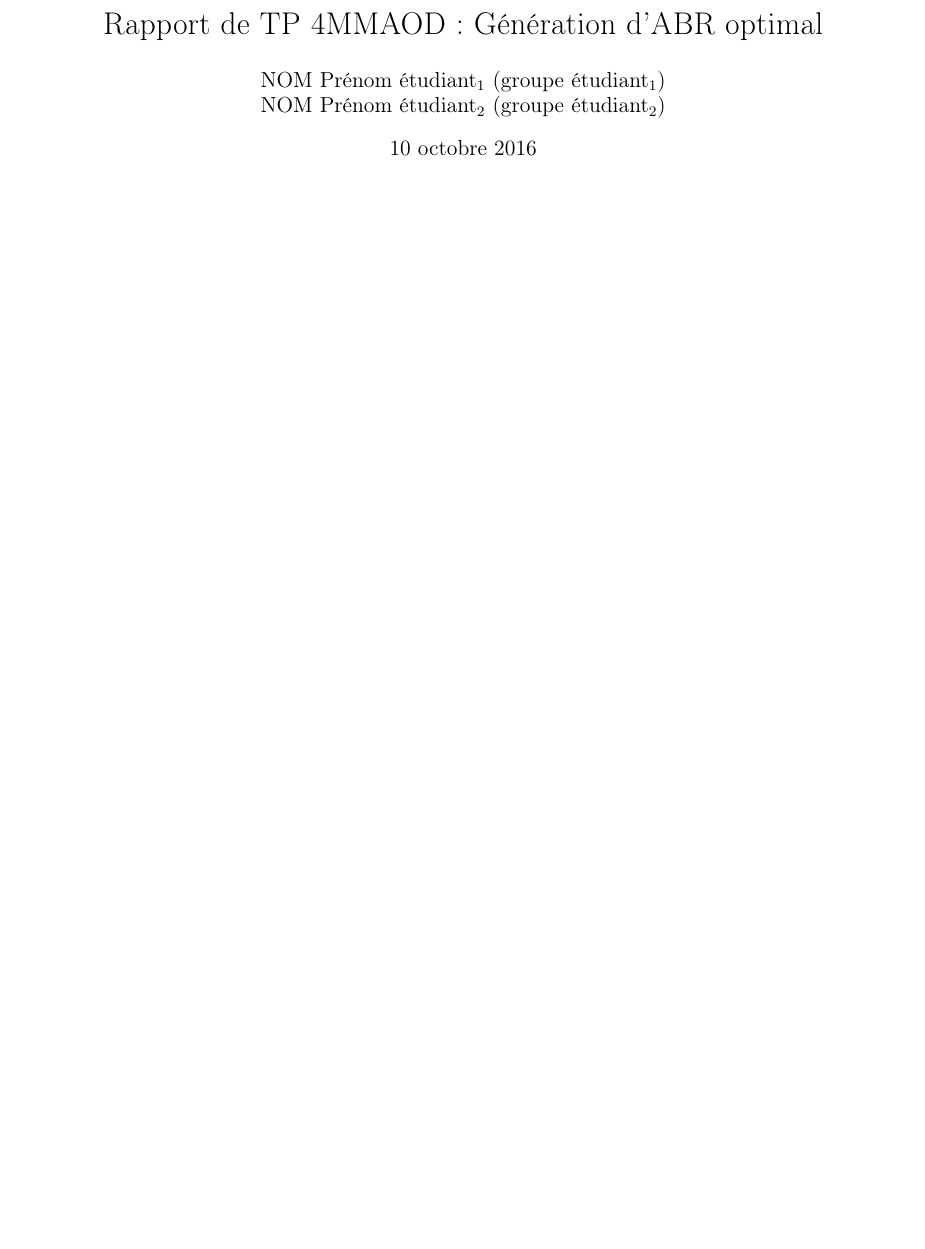
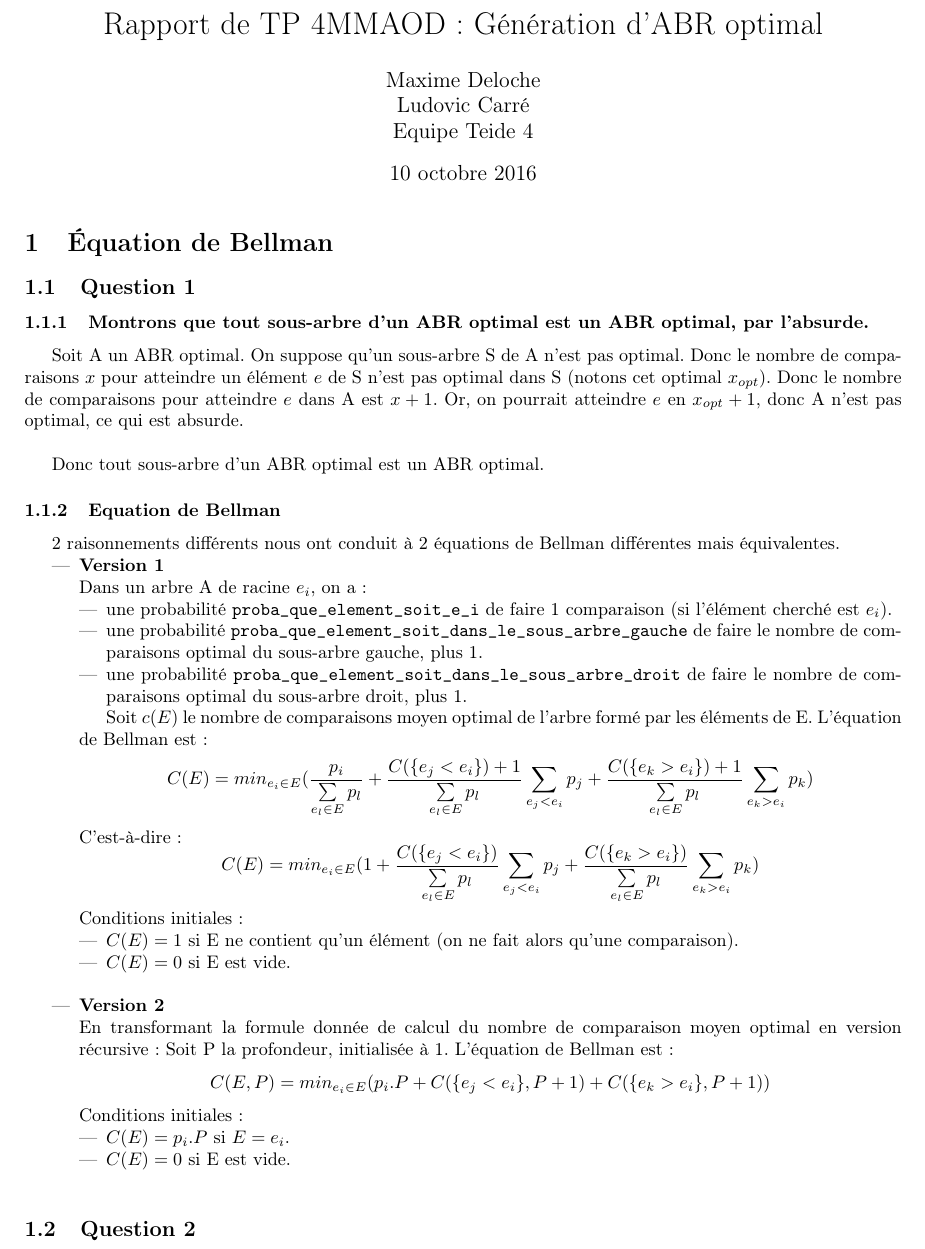
Before and after one commit to PiggyGenius/BinaryTree, a LaTeX document (rapport/rapport.tex): part of page 1 of 2 before the commit and part of page 1 of 3 after it, cut so that both start at the same text, the shorter picture padded with empty space. Compiled offline with pdfLaTeX.

Commit message:
Added first question

```diff
--- a/rapport/rapport.tex
+++ b/rapport/rapport.tex
@@ -17,13 +17,69 @@
 
 \title{Rapport de TP 4MMAOD : Génération d'ABR optimal}
 \author{
-NOM Prénom étudiant$_1$ (groupe étudiant$_1$)
-\\ NOM Prénom étudiant$_2$ (groupe étudiant$_2$)
+	Maxime Deloche \\
+	Ludovic Carré \\
+	Equipe Teide 4
 }
 
 \begin{document}
 
 \maketitle
+
+\section{Équation de Bellman}
+
+\subsection{Question 1}
+
+\subsubsection{Montrons que tout sous-arbre d'un ABR optimal est un ABR optimal, par l'absurde.}
+
+Soit A un ABR optimal. On suppose qu'un sous-arbre S de A n'est pas optimal.
+Donc le nombre de comparaisons $x$ pour atteindre un élément $e$ de S n'est pas optimal dans S (notons cet optimal $x_{opt}$).
+Donc le nombre de comparaisons pour atteindre $e$ dans A est $x + 1$. Or, on pourrait atteindre $e$ en $x_{opt} + 1$, donc A n'est pas optimal, ce qui est absurde. \\
+
+Donc tout sous-arbre d'un ABR optimal est un ABR optimal.
+
+
+\subsubsection{Equation de Bellman}
+
+2 raisonnements différents nous ont conduit à 2 équations de Bellman différentes mais équivalentes.
+\begin{itemize}
+	\item \textbf{Version 1} \\
+		Dans un arbre A de racine $e_i$, on a :
+		\begin{itemize}
+			\item une probabilité \verb?proba_que_element_soit_e_i? de faire 1 comparaison (si l'élément cherché est $e_i$).
+			\item une probabilité \verb?proba_que_element_soit_dans_le_sous_arbre_gauche? de faire le nombre de comparaisons optimal du sous-arbre gauche, plus 1.
+			\item une probabilité \verb?proba_que_element_soit_dans_le_sous_arbre_droit? de faire le nombre de comparaisons optimal du sous-arbre droit, plus 1.
+		\end{itemize}
+
+		Soit $c(E)$ le nombre de comparaisons moyen optimal de l'arbre formé par les éléments de E. L'équation de Bellman est :
+		\[ C(E) = min_{e_i \in E} ( \frac{p_i}{\sum\limits_{e_l \in E}{p_l}} + \frac{C(\{e_j < e_i\}) + 1}{\sum\limits_{e_l \in E}{p_l}} \sum_{e_j < e_i}{p_j} + \frac{C(\{e_k > e_i\}) + 1}{\sum\limits_{e_l \in E}{p_l}} \sum_{e_k > e_i}{p_k} ) \]
+		C'est-à-dire :
+		\[ C(E) = min_{e_i \in E} ( 1 + \frac{C(\{e_j < e_i\})}{\sum\limits_{e_l \in E}{p_l}} \sum_{e_j < e_i}{p_j} + \frac{C(\{e_k > e_i\})}{\sum\limits_{e_l \in E}{p_l}} \sum_{e_k > e_i}{p_k} ) \]
+		Conditions initiales :
+		\begin{itemize}
+			\item $C(E) = 1$ si E ne contient qu'un élément (on ne fait alors qu'une comparaison).
+			\item $C(E) = 0$ si E est vide. \\
+		\end{itemize}
+
+	\item \textbf{Version 2} \\
+		En transformant la formule donnée de calcul du nombre de comparaison moyen optimal en version récursive :
+		Soit P la profondeur, initialisée à 1.
+		L'équation de Bellman est :
+		\[ C(E, P) = min_{e_i \in E} ( p_i.P + C(\{e_j < e_i\}, P+1) + C(\{e_k > e_i\}, P+1) )\]
+		Conditions initiales :
+		\begin{itemize}
+			\item $C(E) = p_i.P$ si $E = {e_i}$.
+			\item $C(E) = 0$ si E est vide. \\
+		\end{itemize}
+
+\end{itemize}
+
+
+
+
+\subsection{Question 2}
+
+\newpage
 
 %%%%%%%%%%%%%%%%%%%%%%%%%%%%%%%%%%%%%%%%%%%%%%
 \paragraph{\em Préambule}
```
